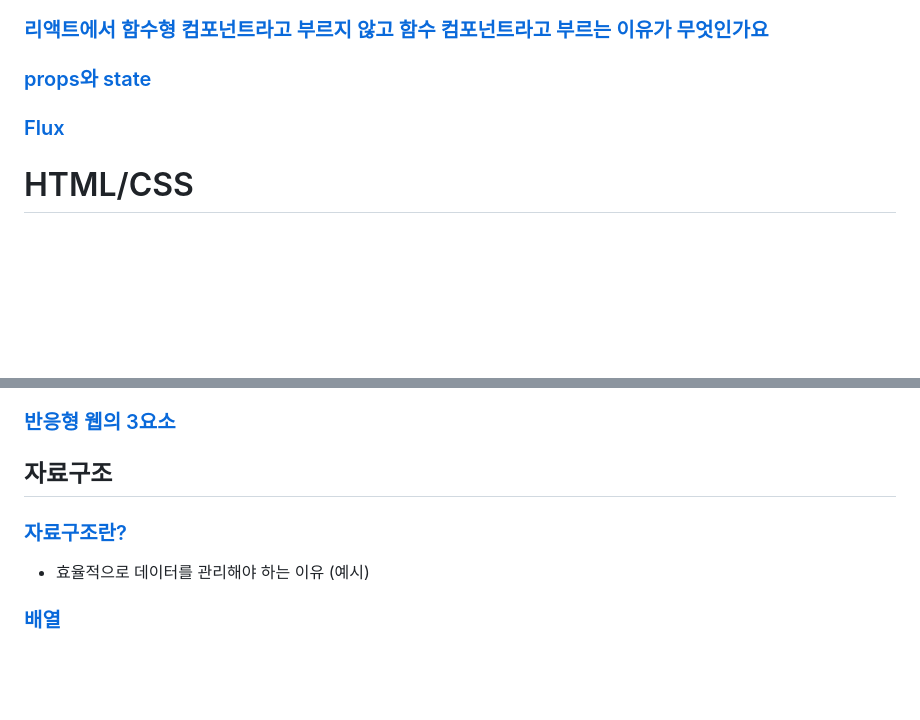
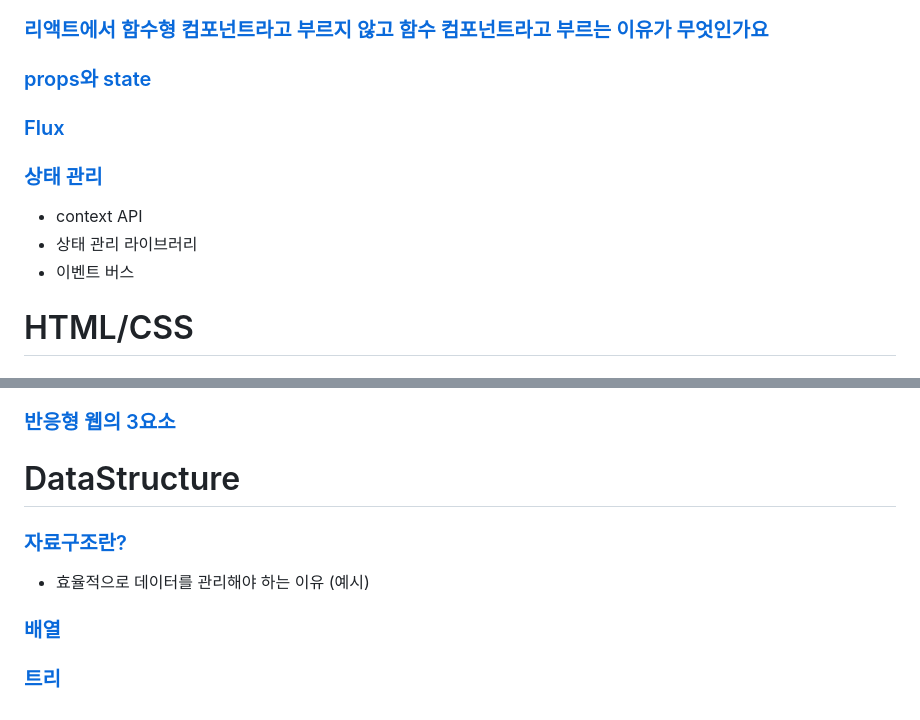
Before and after one commit to SeryeongK/Frontend_All_in_one, a Markdown page: README.md, 2 parts joined by grey strips. Rendered like a GitHub page; blank space fills up the shorter version.

```diff
--- a/README.md
+++ b/README.md
@@ -152,6 +155,11 @@
 
 ### [Flux](/React/Flux.md)
 
+### [상태 관리](/React/상태%20관리.md)
+- context API
+- 상태 관리 라이브러리
+- 이벤트 버스
+
 # HTML/CSS
 
 ## HTML
@@ -208,10 +216,11 @@
 
 ### [반응형 웹의 3요소](./HTMLCSS/반응형%20웹의%203요소.md)
 
-## 자료구조
+# DataStructure
 
 ### [자료구조란?](/ComputerScience/Datatype.md)
 
 - 효율적으로 데이터를 관리해야 하는 이유 (예시)
 
 ### [배열](/DataStructure/배열.md)
+### [트리](/DataStructure/트리.md)
```
Also changed, not shown: other parts of README.md (+3 -0 lines), DataStructure/트리.md (added, +47 -0 lines).
